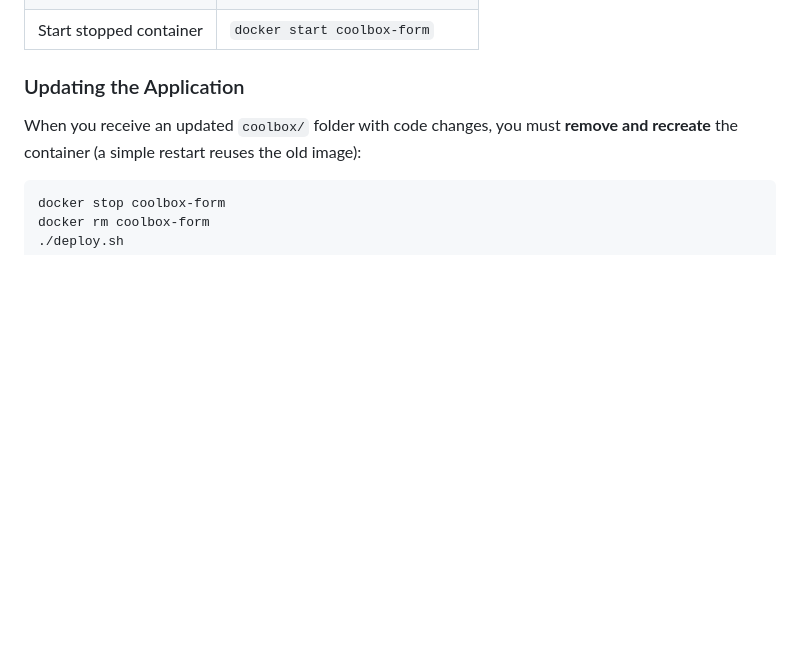
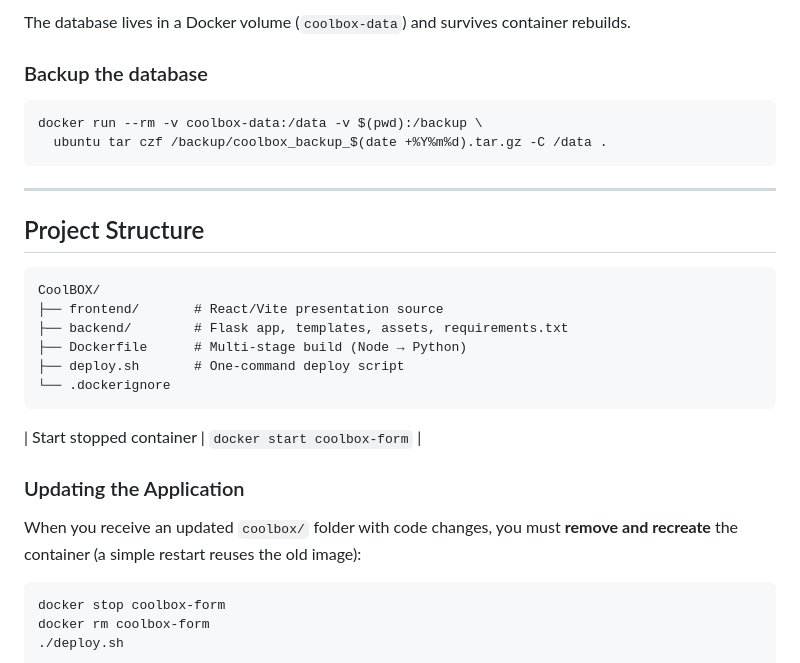
Before and after one commit to iancustefan26/CoolBOX, a Markdown page: QUICKSTART.md, the part around one of its changes. Rendered like a GitHub page; blank space fills up the shorter version.

````diff
--- a/QUICKSTART.md
+++ b/QUICKSTART.md
@@ -121,3 +142,24 @@ sudo systemctl reload nginx
+The database lives in a Docker volume (`coolbox-data`) and survives container rebuilds.
+
+### Backup the database
+
+```bash
+docker run --rm -v coolbox-data:/data -v $(pwd):/backup \
+  ubuntu tar czf /backup/coolbox_backup_$(date +%Y%m%d).tar.gz -C /data .
+```
+
+---
+
+## Project Structure
+
+```
+CoolBOX/
+├── frontend/       # React/Vite presentation source
+├── backend/        # Flask app, templates, assets, requirements.txt
+├── Dockerfile      # Multi-stage build (Node → Python)
+├── deploy.sh       # One-command deploy script
+└── .dockerignore
+```
 | Start stopped container | `docker start coolbox-form` |
 
 ### Updating the Application
````
Also changed, not shown: other parts of QUICKSTART.md (+103 -82 lines).
